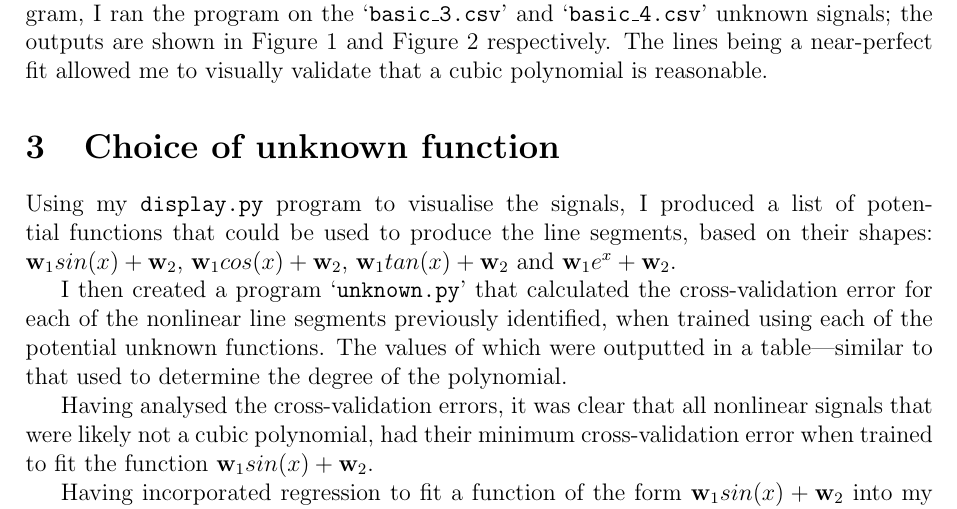
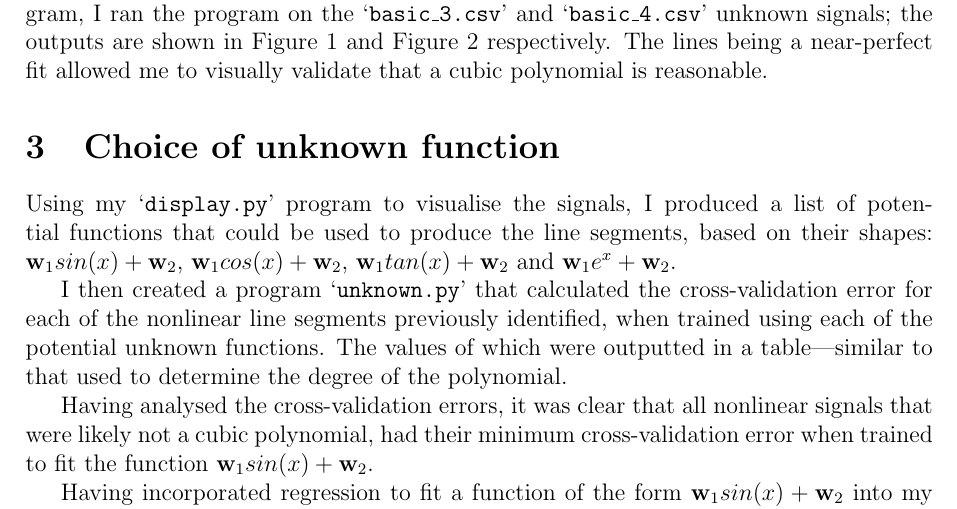
Before and after one commit to georgeherbert/an-unknown-signal, a LaTeX paper (report/report.tex): part of page 2 of 4, cut so that both start at the same text. Compiled offline with pdfLaTeX.

Commit message:
Added quotation marks

```diff
--- a/report/report.tex
+++ b/report/report.tex
@@ -126,7 +126,7 @@ visually validate that a cubic polynomial is reasonable.
 
 \section{Choice of unknown function}
 
-Using my \texttt{display.py} program to visualise the
+Using my `\texttt{display.py}' program to visualise the
 signals, I produced a list of potential functions that could
 be used to produce the line segments, based on their shapes:
 $\vb{w}_{1}sin(x) + \vb{w}_{2}$,
```
Also changed, not shown: report/report.pdf.
